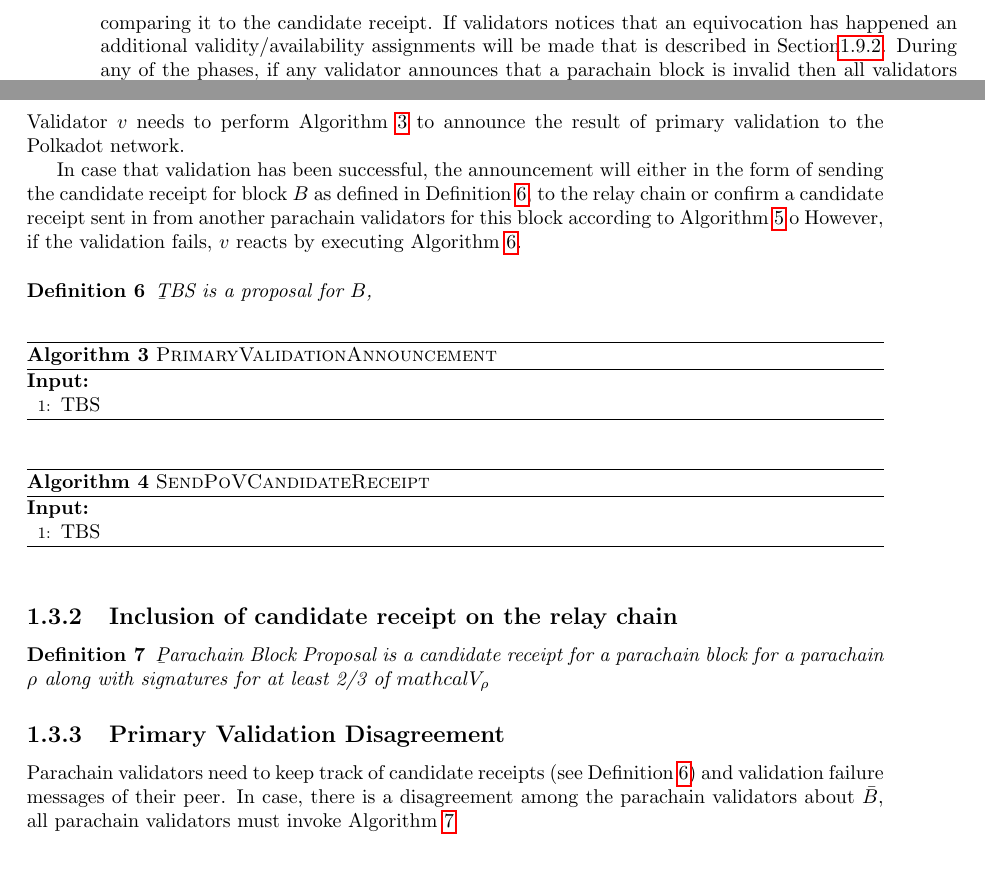
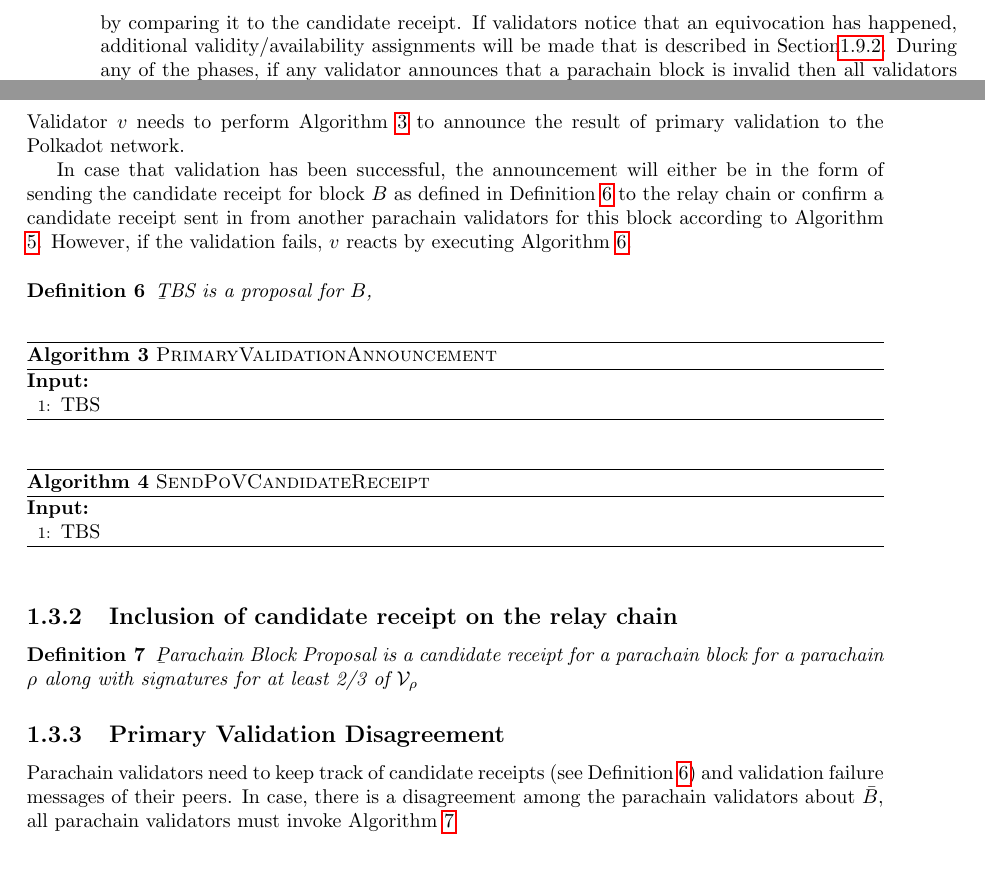
Before and after one commit to w3f/polkadot-spec, a LaTeX book (runtime-spec/runtime-spec.tex, which reads runtime-spec/availability_and_validity.tex): two parts of pages 6 and 7 of 13, joined at a grey line, cut so that both start at the same text. Compiled offline with pdfLaTeX.

Commit message:
fix some typos

```diff
--- a/runtime-spec/availability_and_validity.tex
+++ b/runtime-spec/availability_and_validity.tex
@@ -18,7 +18,7 @@
 The secondary check described in Section \ref{sect-approval-checking}, is done by one or more randomly assigned validators to make sure colluding parachain validators may not get away with validating a PoV block that is invalid and not keeping it available to avoid the possibility of being punished for the attack.
 %The security analysis at the end of this document dives deeper into the incentives of the necessity of the secondary checking validity/availability checking.
 
-Once a parachain block is acted on we carry the secondary validity/availability checks as follows. A scheme assigns every validator to one or more PoV blocks to check its validity, see Section \ref{sect-shot-assignment} for details. An assigned validator acquires the PoV block (see Section \ref{sect-obtaining-block}) and checks its validity by comparing it to the candidate receipt. If validators notices that an equivocation has happened an additional validity/availability assignments will be made that is described in Section\ref{sect-equivocation-case}.
+Once a parachain block is acted on we carry the secondary validity/availability checks as follows. A scheme assigns every validator to one or more PoV blocks to check its validity, see Section \ref{sect-shot-assignment} for details. An assigned validator acquires the PoV block (see Section \ref{sect-obtaining-block}) and checks its validity by comparing it to the candidate receipt. If validators notice that an equivocation has happened, additional validity/availability assignments will be made that is described in Section\ref{sect-equivocation-case}.
 During any of the phases, if any validator announces that a parachain block is invalid then all validators obtain the parachain block and check its validity, see Section \ref{sect-escalation} for more details.
 
 All validity and invalidity attestations go onto the relay chain, see Section \ref{sect-publishing-attestations} for details. If a parachain block has been checked at least by certain number of validators, the rest of the validators continue with voting on that relay chain block in the GRANDPA protocol. Note that the block might be challenged later.
@@ -92,8 +92,7 @@
 \label{sect-primary-validaty-announcement}
 Validator $v$ needs to perform Algorithm \ref{algo-primary-validation-announcement} to announce the result of primary validation to the Polkadot network.
 
-In case that validation has been successful, the announcement will either in the form of sending the candidate receipt for block $B$ as defined in Definition \ref{defn-candidate-receipt}, to the relay chain or confirm a candidate receipt sent in from another parachain validators for this block according to Algorithm \ref{algo-endorse-candidate-receipt}
-o
+In case that validation has been successful, the announcement will either be in the form of sending the candidate receipt for block $B$ as defined in Definition \ref{defn-candidate-receipt} to the relay chain or confirm a candidate receipt sent in from another parachain validators for this block according to Algorithm \ref{algo-endorse-candidate-receipt}.
 However, if the validation fails, $v$ reacts by executing Algorithm \ref{algo-announce-primary-validation-failure}.
 
 \begin{definition}
@@ -149,13 +148,13 @@
 
 \begin{definition}
   \label{defn-para-proposal}
-        {\b Parachain Block Proposal} is a candidate receipt for a parachain block for a parachain $\rho$ along with signatures for at least 2/3 of $mathcal{V}_\rho$
+        {\b Parachain Block Proposal} is a candidate receipt for a parachain block for a parachain $\rho$ along with signatures for at least 2/3 of $\mathcal{V}_\rho$
 
 \end{definition}
 
 \subsection{Primary Validation Disagreement}
 \label{sect-primary-validation-disagreemnt}
-\syed{Parachain}{verify} validators need to keep track of candidate receipts (see Definition \ref{defn-candidate-receipt}) and validation failure messages of their peer. In case, there is a disagreement among the parachain validators about $\blobB$, all parachain validators must invoke Algorithm \ref{algo-primary-validation-disagreemnt}
+\syed{Parachain}{verify} validators need to keep track of candidate receipts (see Definition \ref{defn-candidate-receipt}) and validation failure messages of their peers. In case, there is a disagreement among the parachain validators about $\blobB$, all parachain validators must invoke Algorithm \ref{algo-primary-validation-disagreemnt}
 
 \begin{algorithm}
   \caption[]{\sc PrimaryValidationDisagreement}
```
Also changed, not shown: runtime-spec/availability_and_validity.tex (4 more changed lines).
